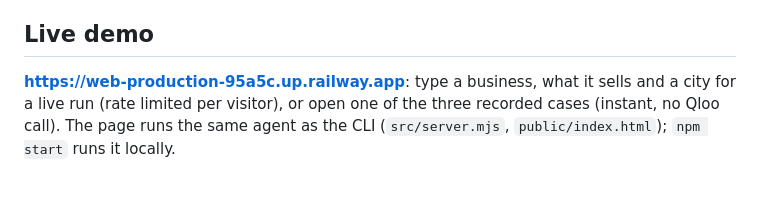
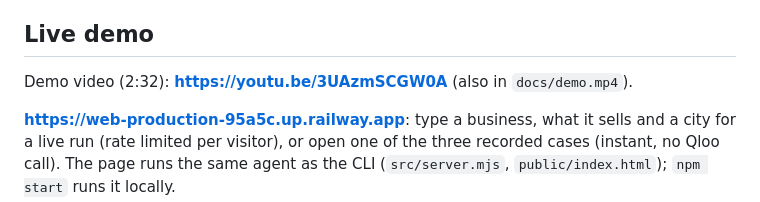
Before and after one commit to DesignMaster-Solutions/local-taste-scout, a Markdown page: README.md, the part around the change. Drawn GitHub-style; blank space fills up the shorter version.

Commit message:
docs: link demo video in README

```diff
--- a/README.md
+++ b/README.md
@@ -43,6 +43,8 @@ status, result count, correlation id).
   Desktop: ask "find partners for my taqueria in Austin" and the model calls the same four workflows.
 
 ## Live demo
+
+Demo video (2:32): **https://youtu.be/3UAzmSCGW0A** (also in `docs/demo.mp4`).
 
 **https://web-production-95a5c.up.railway.app**: type a business, what it sells and a city for a live run
 (rate limited per visitor), or open one of the three recorded cases (instant, no Qloo call). The page runs the
```
